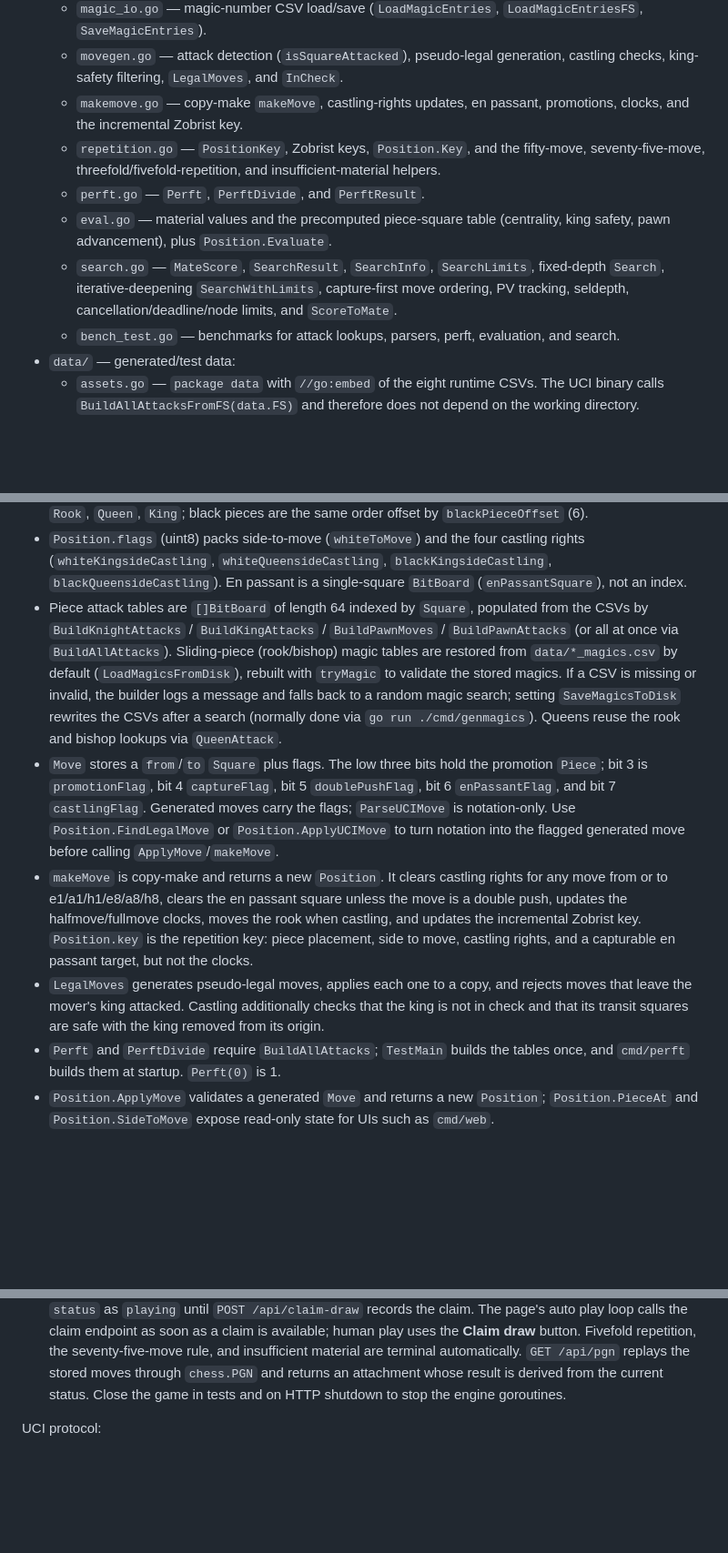
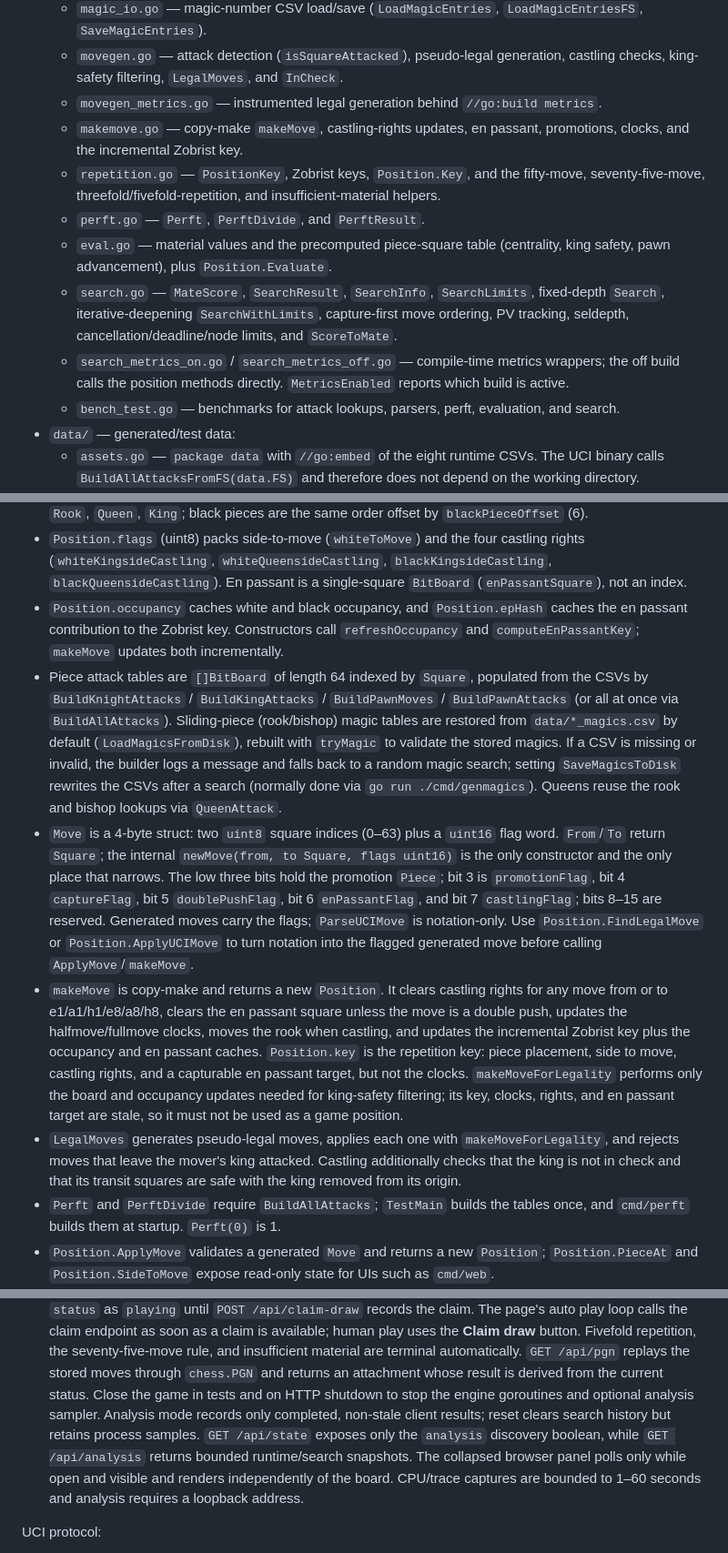
Before and after one commit to ethankuehler/gochess, a Markdown page: AGENTS.md, 3 parts joined by grey strips. Shown at 91% size. GitHub-like rendering; blank space fills up the shorter version.

```diff
--- a/AGENTS.md
+++ b/AGENTS.md
@@ -128,6 +140,8 @@ deepening alpha-beta search, and a UCI front end.
   - `movegen.go` — attack detection (`isSquareAttacked`), pseudo-legal
     generation, castling checks, king-safety filtering, `LegalMoves`, and
     `InCheck`.
+  - `movegen_metrics.go` — instrumented legal generation behind
+    `//go:build metrics`.
   - `makemove.go` — copy-make `makeMove`, castling-rights updates, en passant,
     promotions, clocks, and the incremental Zobrist key.
   - `repetition.go` — `PositionKey`, Zobrist keys, `Position.Key`, and the
@@ -140,6 +154,9 @@ deepening alpha-beta search, and a UCI front end.
     fixed-depth `Search`, iterative-deepening `SearchWithLimits`, capture-first
     move ordering, PV tracking, seldepth, cancellation/deadline/node limits,
     and `ScoreToMate`.
+  - `search_metrics_on.go` / `search_metrics_off.go` — compile-time metrics
+    wrappers; the off build calls the position methods directly. `MetricsEnabled`
+    reports which build is active.
   - `bench_test.go` — benchmarks for attack lookups, parsers, perft,
     evaluation, and search.
 - `data/` — generated/test data:
@@ -233,6 +264,10 @@ Bitboard representation:
   castling rights (`whiteKingsideCastling`, `whiteQueensideCastling`,
   `blackKingsideCastling`, `blackQueensideCastling`). En passant is a
   single-square `BitBoard` (`enPassantSquare`), not an index.
+- `Position.occupancy` caches white and black occupancy, and `Position.epHash`
+  caches the en passant contribution to the Zobrist key. Constructors call
+  `refreshOccupancy` and `computeEnPassantKey`; `makeMove` updates both
+  incrementally.
 - Piece attack tables are `[]BitBoard` of length 64 indexed by `Square`,
   populated from the CSVs by `BuildKnightAttacks` / `BuildKingAttacks` /
   `BuildPawnMoves` / `BuildPawnAttacks` (or all at once via
@@ -243,9 +278,12 @@ Bitboard representation:
   magic search; setting `SaveMagicsToDisk` rewrites the CSVs after a search
   (normally done via `go run ./cmd/genmagics`). Queens reuse the rook and
   bishop lookups via `QueenAttack`.
-- `Move` stores a `from`/`to` `Square` plus flags. The low three bits hold the
-  promotion `Piece`; bit 3 is `promotionFlag`, bit 4 `captureFlag`, bit 5
-  `doublePushFlag`, bit 6 `enPassantFlag`, and bit 7 `castlingFlag`. Generated
+- `Move` is a 4-byte struct: two `uint8` square indices (0–63) plus a `uint16`
+  flag word. `From`/`To` return `Square`; the internal
+  `newMove(from, to Square, flags uint16)` is the only constructor and the only
+  place that narrows. The low three bits hold the promotion `Piece`; bit 3 is
+  `promotionFlag`, bit 4 `captureFlag`, bit 5 `doublePushFlag`, bit 6
+  `enPassantFlag`, and bit 7 `castlingFlag`; bits 8–15 are reserved. Generated
   moves carry the flags; `ParseUCIMove` is notation-only. Use
   `Position.FindLegalMove` or `Position.ApplyUCIMove` to turn notation into the
   flagged generated move before calling `ApplyMove`/`makeMove`.
@@ -253,12 +291,16 @@ Bitboard representation:
   rights for any move from or to e1/a1/h1/e8/a8/h8, clears the en passant
   square unless the move is a double push, updates the halfmove/fullmove
   clocks, moves the rook when castling, and updates the incremental Zobrist
-  key. `Position.key` is the repetition key: piece placement, side to move,
-  castling rights, and a capturable en passant target, but not the clocks.
-- `LegalMoves` generates pseudo-legal moves, applies each one to a copy, and
-  rejects moves that leave the mover's king attacked. Castling additionally
-  checks that the king is not in check and that its transit squares are safe
-  with the king removed from its origin.
+  key plus the occupancy and en passant caches. `Position.key` is the
+  repetition key: piece placement, side to move, castling rights, and a
+  capturable en passant target, but not the clocks. `makeMoveForLegality`
+  performs only the board and occupancy updates needed for king-safety
+  filtering; its key, clocks, rights, and en passant target are stale, so it
+  must not be used as a game position.
+- `LegalMoves` generates pseudo-legal moves, applies each one with
+  `makeMoveForLegality`, and rejects moves that leave the mover's king attacked.
+  Castling additionally checks that the king is not in check and that its
+  transit squares are safe with the king removed from its origin.
 - `Perft` and `PerftDivide` require `BuildAllAttacks`; `TestMain` builds the
   tables once, and `cmd/perft` builds them at startup. `Perft(0)` is 1.
 - `Position.ApplyMove` validates a generated `Move` and returns a new
@@ -336,7 +393,13 @@ Evaluation and search:
   seventy-five-move rule, and insufficient material are terminal automatically.
   `GET /api/pgn` replays the stored moves through `chess.PGN` and returns an
   attachment whose result is derived from the current status. Close the game in
-  tests and on HTTP shutdown to stop the engine goroutines.
+  tests and on HTTP shutdown to stop the engine goroutines and optional analysis
+  sampler. Analysis mode records only completed, non-stale client results;
+  reset clears search history but retains process samples. `GET /api/state`
+  exposes only the `analysis` discovery boolean, while `GET /api/analysis`
+  returns bounded runtime/search snapshots. The collapsed browser panel polls
+  only while open and visible and renders independently of the board. CPU/trace
+  captures are bounded to 1–60 seconds and analysis requires a loopback address.
 
 UCI protocol:
 
```
Also changed, not shown: other parts of AGENTS.md (+104 -47 lines), TECHNICAL_REPORT.md (added, +324 -0 lines).
